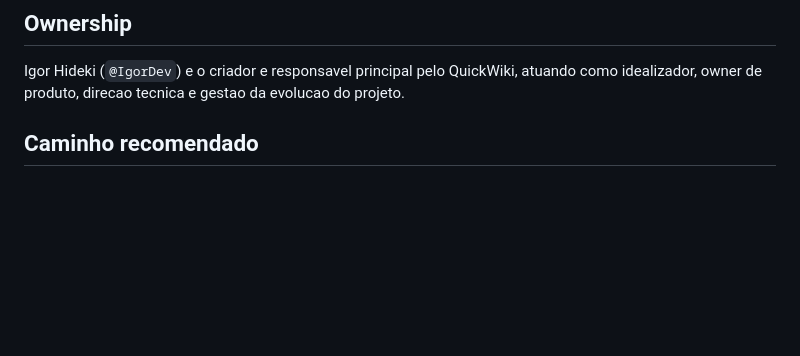
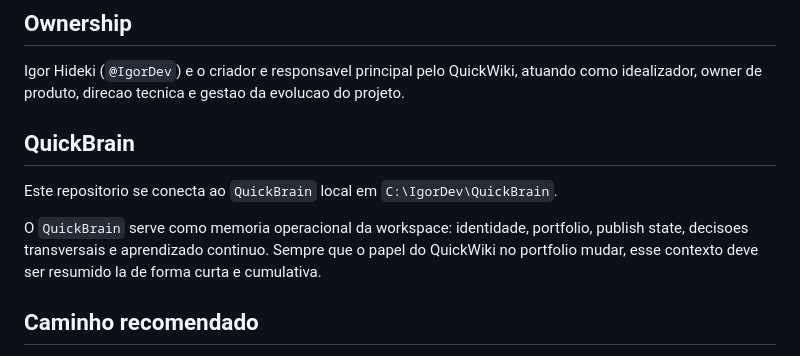
Before and after one commit to igorhideki95/QuickWiki, a Markdown page: README.md, the part around the change. Rendered like a GitHub page; blank space fills up the shorter version.

Commit message:
docs: connect repository to QuickBrain memory

```diff
--- a/README.md
+++ b/README.md
@@ -7,6 +7,15 @@ QuickWiki é um espelhador offline multi-wiki com foco em MediaWiki/Fandom, prep
 Igor Hideki (`@IgorDev`) e o criador e responsavel principal pelo QuickWiki,
 atuando como idealizador, owner de produto, direcao tecnica e gestao da
 evolucao do projeto.
+
+## QuickBrain
+
+Este repositorio se conecta ao `QuickBrain` local em `C:\IgorDev\QuickBrain`.
+
+O `QuickBrain` serve como memoria operacional da workspace: identidade,
+portfolio, publish state, decisoes transversais e aprendizado continuo. Sempre
+que o papel do QuickWiki no portfolio mudar, esse contexto deve ser resumido la
+de forma curta e cumulativa.
 
 ## Caminho recomendado
 
```
